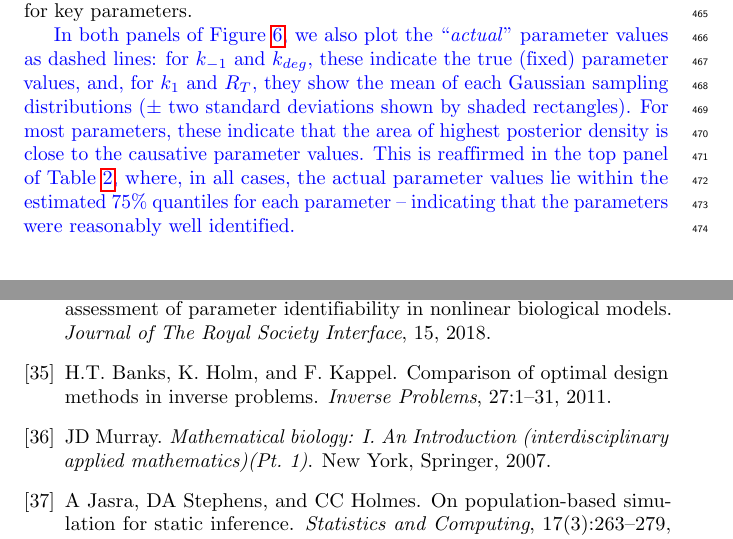
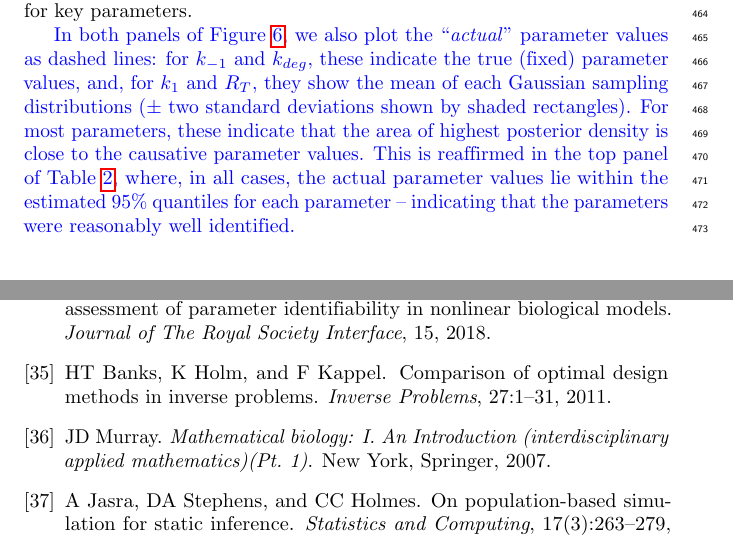
Before and after one commit to ben18785/inverse-sensitivity, a LaTeX document (write-up/cell_to_cell_heterogeneity.tex, which reads write-up/Bayes.bib, write-up/results.tex): two parts of pages 17 and 33 of 33, joined at a grey line, cut so that both start at the same text. Compiled offline with pdfLaTeX.

Commit message:
Added new letter without track changes

```diff
--- a/write-up/Bayes.bib
+++ b/write-up/Bayes.bib
@@ -1141,3 +1141,4 @@ year={2018}
 }
 
 @Article{Banks2011,
+  author = {Banks, HT and Holm, K and Kappel, F},
--- a/write-up/results.tex
+++ b/write-up/results.tex
@@ -61,7 +61,7 @@ In Figure \ref{fig:growth_factor_inputs}B, we show the posterior parameter distr
 
 Why do our measurements allow us to better resolve $(k_{deg},R_T)$ compared to $(k_1,k_{-1})$? To answer this, it is useful to calculate the sensitivity of $P(t; \boldsymbol{\theta}, L)$ to changes in each of the parameters. To account for the differing magnitudes of each parameter, we calculate elasticities, the proportional changes in measured output for a proportional change in parameter values, using the forward sensitivities method described in \cite{DGCT2018}, and these are shown in Figure \ref{fig:dixit_elasticities}. When the exogenous ligand is set at $L=2$, these indicate the active ligand-bound receptor concentration is most elastic to changes in $R_T$ and $k_{deg}$. This higher elasticity means that their range is more restricted by the output measurement than for $k_1$ and $k_{-1}$, which have much smaller elasticities at $t=10$. In Table \ref{tab:growth_factor_results}, we show the posterior quantiles for the estimated parameters, and in the last column, indicate the ratio of the 25\%-75\% posterior interval widths to the uniform prior range for each parameter. These were strongly negatively correlated with the magnitude of the elasticities for each parameter ($\rho=0.95$, $t=-5.22$, $df=3$, $p=0.01$ for Pearson's product-moment correlation), indicating the utility of sensitivity analyses for optimal experimental design, \textcolor{blue}{see e.g., \cite{Banks2011}}. We suggest, however, that CMC can also be used for this purpose. If an experimenter generates synthetic data for various choices of QOIs, they can use CMC to derive the posterior parameter distributions in each case. They then, simply, select the particular QOI producing the narrowest posterior for key parameters.
 
-\textcolor{blue}{In both panels of Figure \ref{fig:growth_factor_inputs}, we also plot the ``\textit{actual}'' parameter values as dashed lines: for $k_{-1}$ and $k_{deg}$, these indicate the true (fixed) parameter values, and, for $k_1$ and $R_T$, they show the mean of each Gaussian sampling distributions ($\pm$ two standard deviations shown by shaded rectangles). For most parameters, these indicate that the area of highest posterior density is close to the causative parameter values. This is reaffirmed in the top panel of Table \ref{tab:growth_factor_results}, where, in all cases, the actual parameter values lie within the estimated 75\% quantiles for each parameter -- indicating that the parameters were reasonably well identified.}
+\textcolor{blue}{In both panels of Figure \ref{fig:growth_factor_inputs}, we also plot the ``\textit{actual}'' parameter values as dashed lines: for $k_{-1}$ and $k_{deg}$, these indicate the true (fixed) parameter values, and, for $k_1$ and $R_T$, they show the mean of each Gaussian sampling distributions ($\pm$ two standard deviations shown by shaded rectangles). For most parameters, these indicate that the area of highest posterior density is close to the causative parameter values. This is reaffirmed in the top panel of Table \ref{tab:growth_factor_results}, where, in all cases, the actual parameter values lie within the estimated 95\% quantiles for each parameter -- indicating that the parameters were reasonably well identified.}
 
 
 \begin{figure}[H]
```
Also changed, not shown: write-up/Bayes.bib (3 more changed lines), write-up/results.tex (2 more changed lines), 2 other files.
